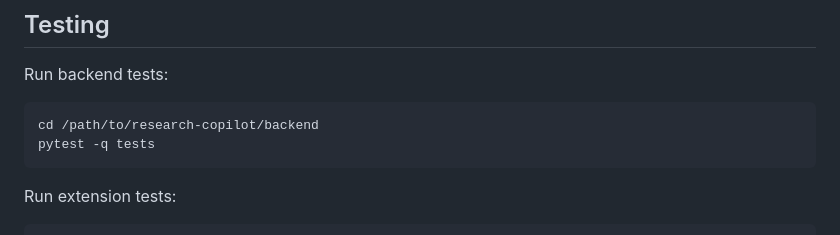
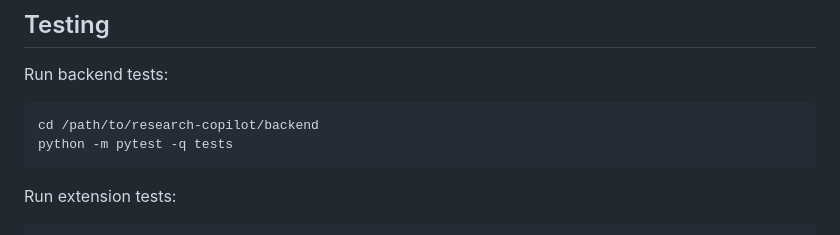
Before and after one commit to Marstronix218/Research-Copilot, a Markdown page: README.md, the part around the change. Drawn GitHub-style.

Commit message:
fix README.md test

````diff
--- a/README.md
+++ b/README.md
@@ -133,7 +133,7 @@ Run backend tests:
 
 ```bash
 cd /path/to/research-copilot/backend
-pytest -q tests
+python -m pytest -q tests
 ```
 
 Run extension tests:
````
